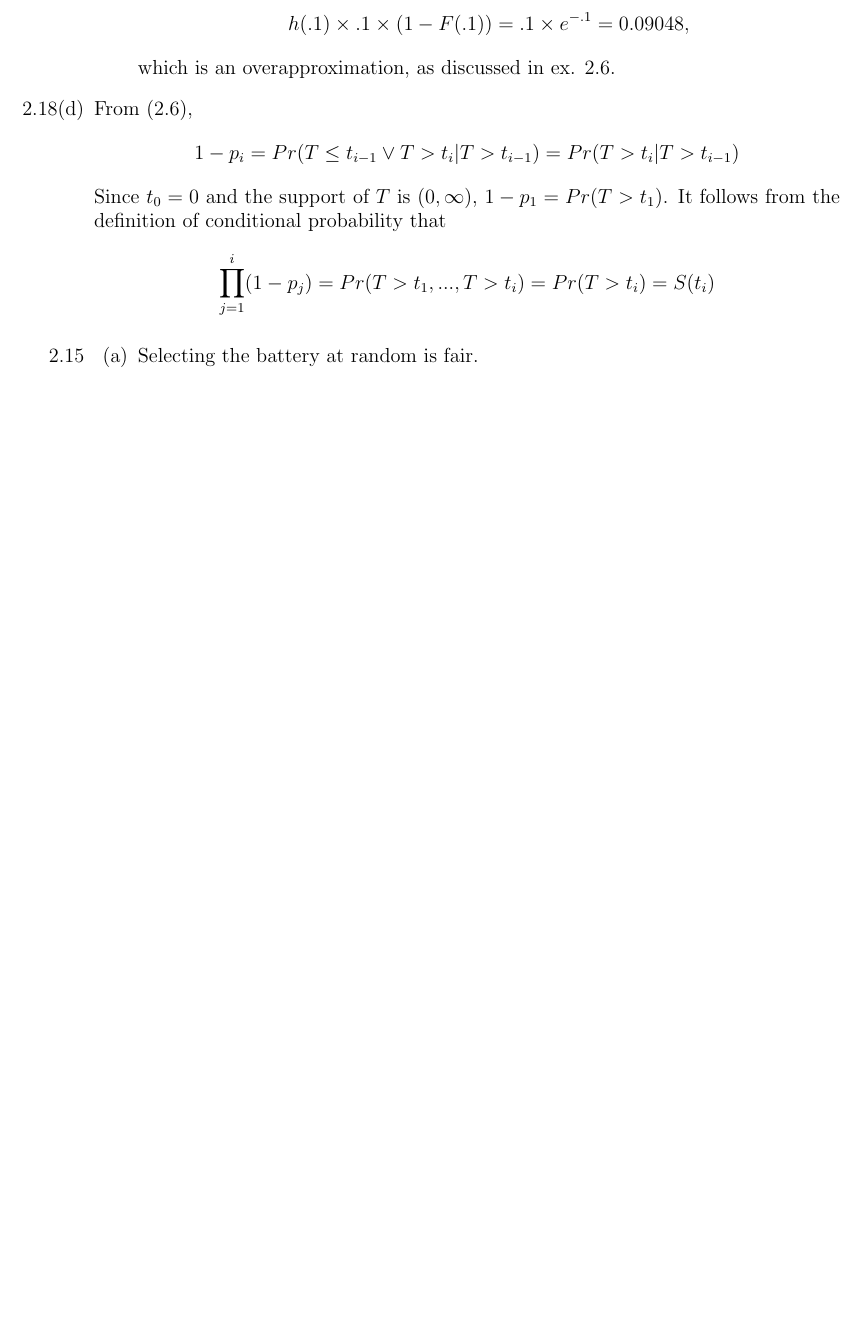
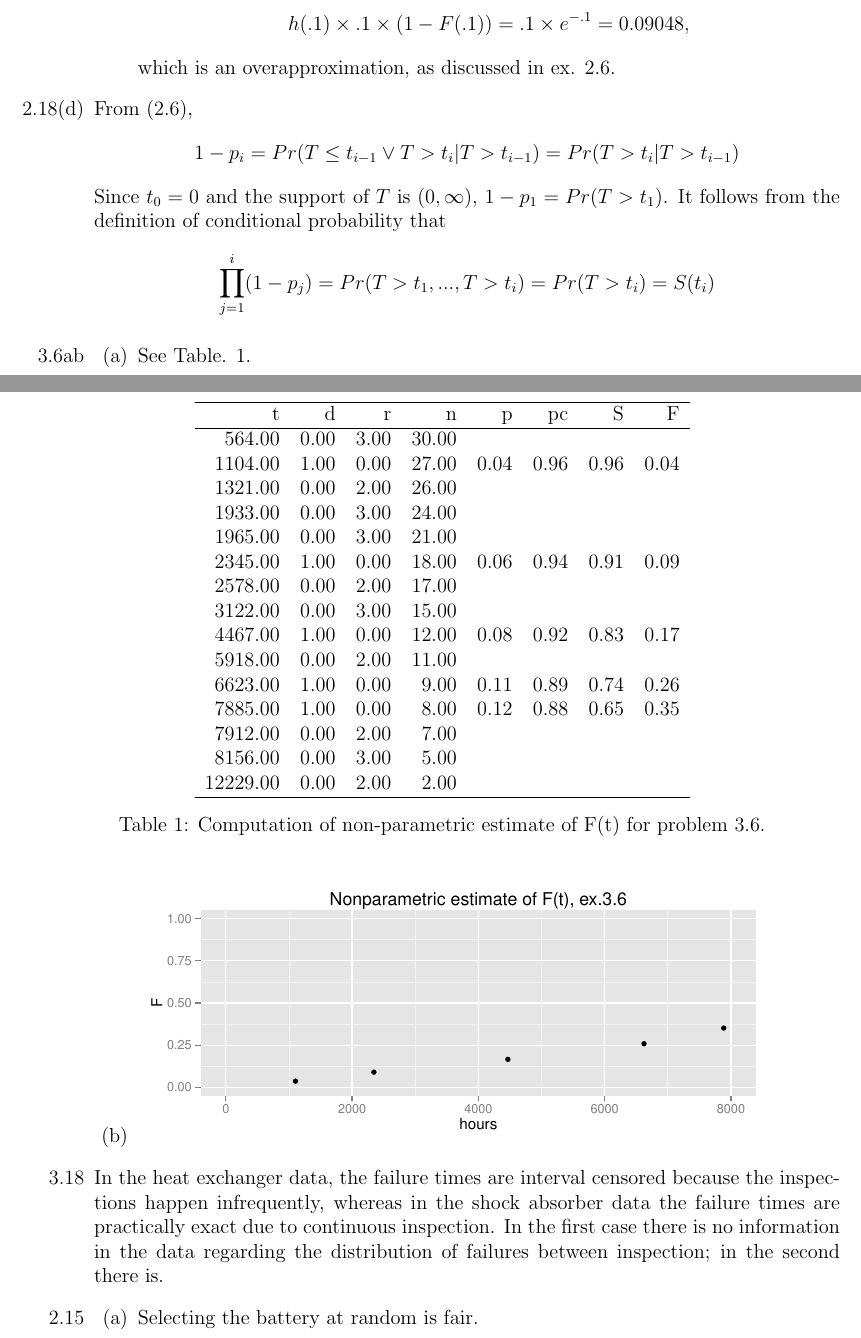
Before and after one commit to emittman/533, a LaTeX problem sheet (hw2/hw2.tex): part of page 3 of 4 before the commit and two parts of pages 3 and 4 of 5 after it, the two joined at a grey line, cut so that both start at the same text, the shorter picture padded with empty space. The pictures show the PDF file hw2/hw2.pdf that the author committed with the source.

Commit message:
NOW finished

```diff
--- a/hw2/hw2.tex
+++ b/hw2/hw2.tex
@@ -135,3 +135,35 @@
 Since $t_0=0$ and the support of $T$ is $(0,\infty)$, $1 - p_1 = Pr(T>t_1)$. It follows from the definition of conditional probability that
 \[\prod_{j=1}^{i}(1-p_j) = Pr(T>t_1,...,T>t_i) = Pr(T>t_i) = S(t_i)\]
 
+\item[3.6ab]
+\begin{enumerate}
+  \item
+% latex table generated in R 3.2.2 by xtable 1.8-0 package
+% Thu Jan 28 10:48:17 2016
+\begin{table}[ht]
+\centering
+\begin{tabular}{rrrrrrrr}
+  \hline
+t & d & r & n & p & pc & S & F \\
+  \hline
+564.00 & 0.00 & 3.00 & 30.00 &  &  &  &  \\
+  1104.00 & 1.00 & 0.00 & 27.00 & 0.04 & 0.96 & 0.96 & 0.04 \\
+  1321.00 & 0.00 & 2.00 & 26.00 &  &  &  &  \\
+  1933.00 & 0.00 & 3.00 & 24.00 &  &  &  &  \\
+  1965.00 & 0.00 & 3.00 & 21.00 &  &  &  &  \\
+  2345.00 & 1.00 & 0.00 & 18.00 & 0.06 & 0.94 & 0.91 & 0.09 \\
+  2578.00 & 0.00 & 2.00 & 17.00 &  &  &  &  \\
+  3122.00 & 0.00 & 3.00 & 15.00 &  &  &  &  \\
+  4467.00 & 1.00 & 0.00 & 12.00 & 0.08 & 0.92 & 0.83 & 0.17 \\
+  5918.00 & 0.00 & 2.00 & 11.00 &  &  &  &  \\
+  6623.00 & 1.00 & 0.00 & 9.00 & 0.11 & 0.89 & 0.74 & 0.26 \\
+  7885.00 & 1.00 & 0.00 & 8.00 & 0.12 & 0.88 & 0.65 & 0.35 \\
+  7912.00 & 0.00 & 2.00 & 7.00 &  &  &  &  \\
+  8156.00 & 0.00 & 3.00 & 5.00 &  &  &  &  \\
+  12229.00 & 0.00 & 2.00 & 2.00 &  &  &  &  \\
+   \hline
+\end{tabular}
+\caption{Computation of non-parametric estimate of F(t) for problem 3.6.}
+\end{table}
+
+ See Table. 1.
@@ -138,3 +175,9 @@
+\end{knitrout}
+\end{enumerate}
+
+\item[3.18]
+In the heat exchanger data, the failure times are interval censored because the inspections happen infrequently, whereas in the shock absorber data the failure times are practically exact due to continuous inspection.
+In the first case there is no information in the data regarding the distribution of failures between inspection; in the second there is.
 \item[2.15]
 \begin{enumerate}
   \item Selecting the battery at random is fair.
```
Also changed, not shown: hw2/hw2-concordance.tex (+2 -1 lines), hw2/hw2.pdf, hw2/hw2.tex (5 more changed lines), 3 other files.
